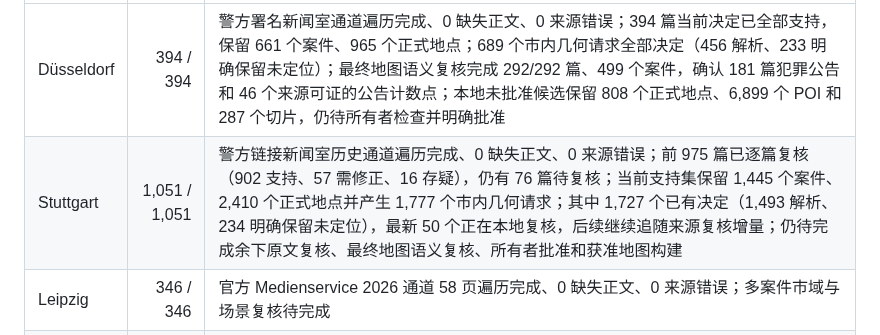
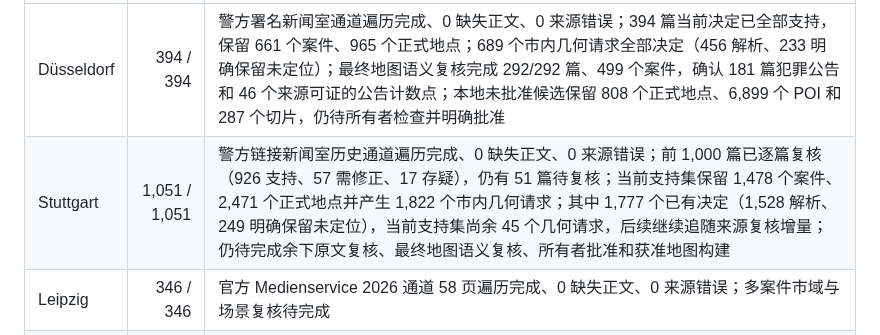
Before and after one commit to LN6666/CrimeMapsDE-Cities-06-10, a Markdown page: README.md, the part around the change. Rendered like a GitHub page.

Commit message:
Update Stuttgart review checkpoint

```diff
--- a/README.md
+++ b/README.md
@@ -19,7 +19,7 @@
 | 城市 | 当前检查点 | 仍待处理 |
 | --- | ---: | --- |
 | Düsseldorf | 394 / 394 | 警方署名新闻室通道遍历完成、0 缺失正文、0 来源错误；394 篇当前决定已全部支持，保留 661 个案件、965 个正式地点；689 个市内几何请求全部决定（456 解析、233 明确保留未定位）；最终地图语义复核完成 292/292 篇、499 个案件，确认 181 篇犯罪公告和 46 个来源可证的公告计数点；本地未批准候选保留 808 个正式地点、6,899 个 POI 和 287 个切片，仍待所有者检查并明确批准 |
-| Stuttgart | 1,051 / 1,051 | 警方链接新闻室历史通道遍历完成、0 缺失正文、0 来源错误；前 975 篇已逐篇复核（902 支持、57 需修正、16 存疑），仍有 76 篇待复核；当前支持集保留 1,445 个案件、2,410 个正式地点并产生 1,777 个市内几何请求；其中 1,727 个已有决定（1,493 解析、234 明确保留未定位），最新 50 个正在本地复核，后续继续追随来源复核增量；仍待完成余下原文复核、最终地图语义复核、所有者批准和获准地图构建 |
+| Stuttgart | 1,051 / 1,051 | 警方链接新闻室历史通道遍历完成、0 缺失正文、0 来源错误；前 1,000 篇已逐篇复核（926 支持、57 需修正、17 存疑），仍有 51 篇待复核；当前支持集保留 1,478 个案件、2,471 个正式地点并产生 1,822 个市内几何请求；其中 1,777 个已有决定（1,528 解析、249 明确保留未定位），当前支持集尚余 45 个几何请求，后续继续追随来源复核增量；仍待完成余下原文复核、最终地图语义复核、所有者批准和获准地图构建 |
 | Leipzig | 346 / 346 | 官方 Medienservice 2026 通道 58 页遍历完成、0 缺失正文、0 来源错误；多案件市域与场景复核待完成 |
 | Dortmund | 735 / 735 | 警方原生档案 2026 通道遍历完成；735 篇均已重新抓取页面单独显示的 teaser 与主正文，来源 ID/URL 不变、正文哈希全部更新、0 缺失正文、0 来源错误；旧输入哈希已废止，修正后全文的市域与逐篇语义复核待完成 |
 | Bremen | 639 / 639 | 警方署名新闻室的 2026 遍历已完成；仍需逐篇市域、多场景复核，且不证明原生档案等价 |
```
